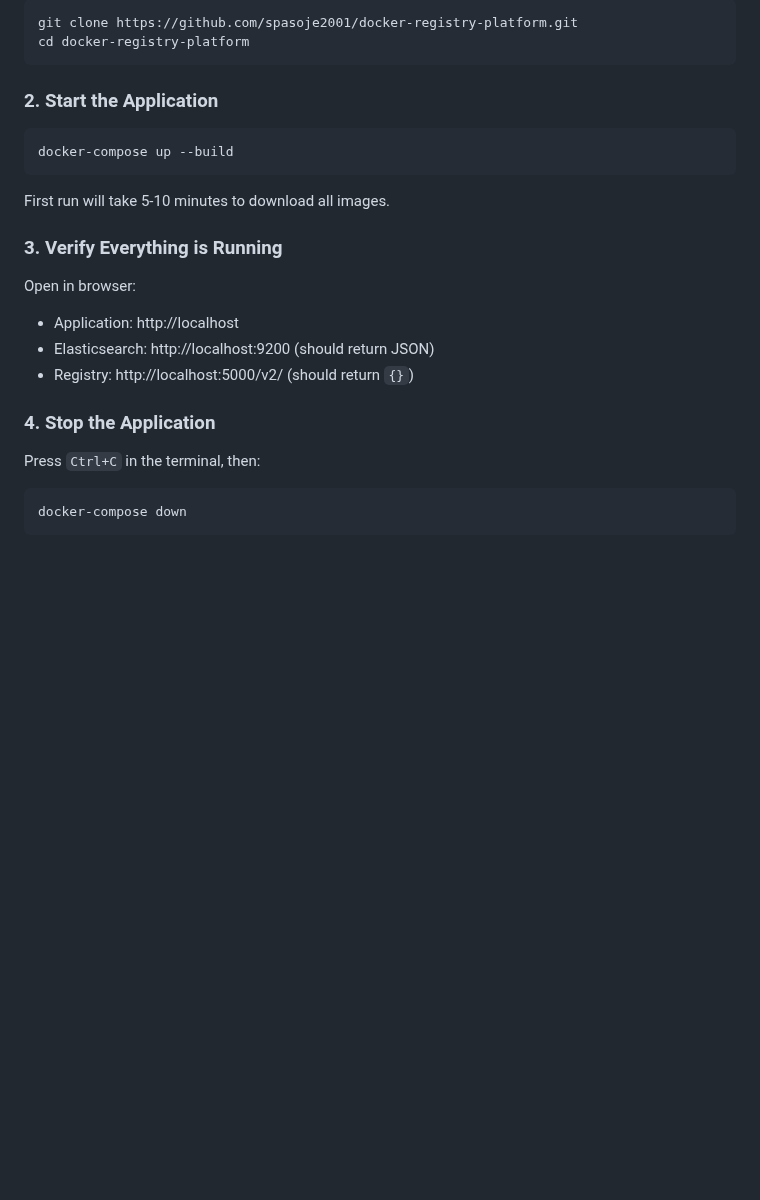
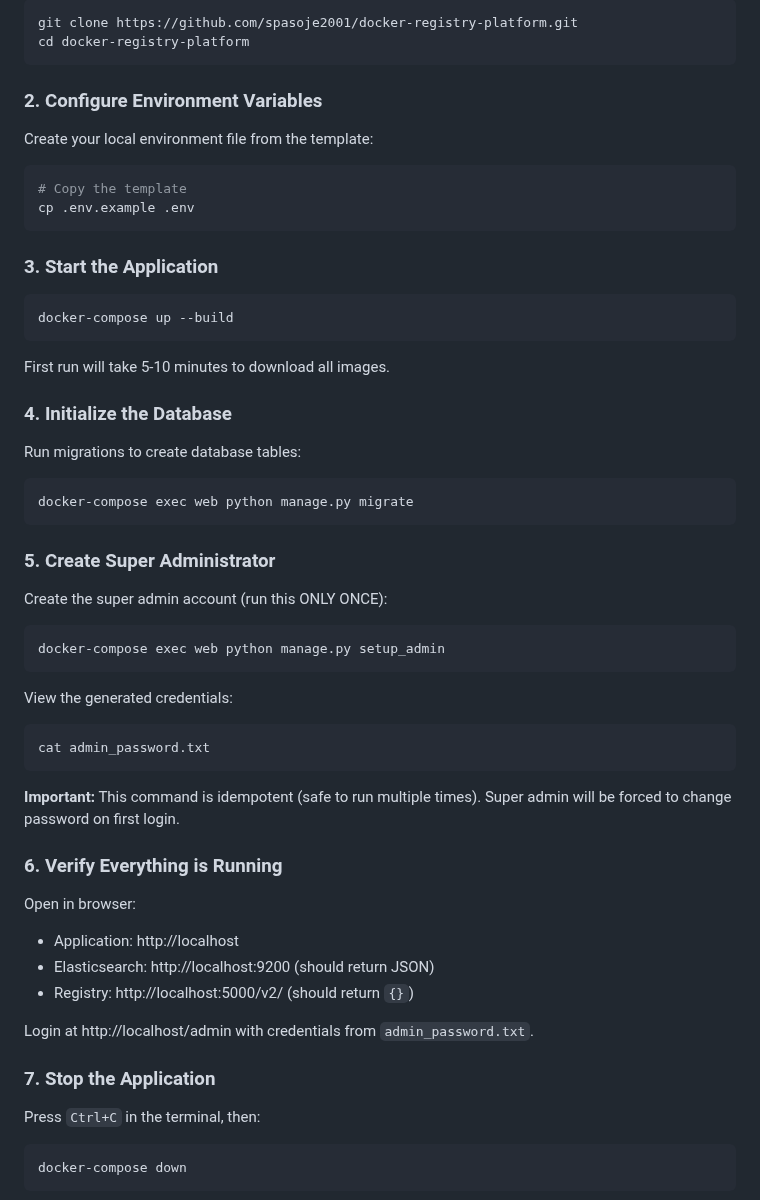
Before and after one commit to spasoje2001/docker-registry-platform, a Markdown page: README.md, the part around the change. Rendered like a GitHub page; blank space fills up the shorter version.

````diff
--- a/README.md
+++ b/README.md
@@ -50,21 +50,49 @@ git clone https://github.com/spasoje2001/docker-registry-platform.git
 cd docker-registry-platform
 ```
 
-### 2. Start the Application
+### 2. Configure Environment Variables
+Create your local environment file from the template:
+```bash
+# Copy the template
+cp .env.example .env
+```
+
+### 3. Start the Application
 ```bash
 docker-compose up --build
 ```
 
 First run will take 5-10 minutes to download all images.
 
-### 3. Verify Everything is Running
+### 4. Initialize the Database
+Run migrations to create database tables:
+```bash
+docker-compose exec web python manage.py migrate
+```
+
+### 5. Create Super Administrator
+Create the super admin account (run this ONLY ONCE):
+```bash
+docker-compose exec web python manage.py setup_admin
+```
+
+View the generated credentials:
+```bash
+cat admin_password.txt
+```
+
+**Important:** This command is idempotent (safe to run multiple times). Super admin will be forced to change password on first login.
+
+### 6. Verify Everything is Running
 
 Open in browser:
 - Application: http://localhost
 - Elasticsearch: http://localhost:9200 (should return JSON)
 - Registry: http://localhost:5000/v2/ (should return `{}`)
 
-### 4. Stop the Application
+Login at http://localhost/admin with credentials from `admin_password.txt`.
+
+### 7. Stop the Application
 
 Press `Ctrl+C` in the terminal, then:
 ```bash
````
